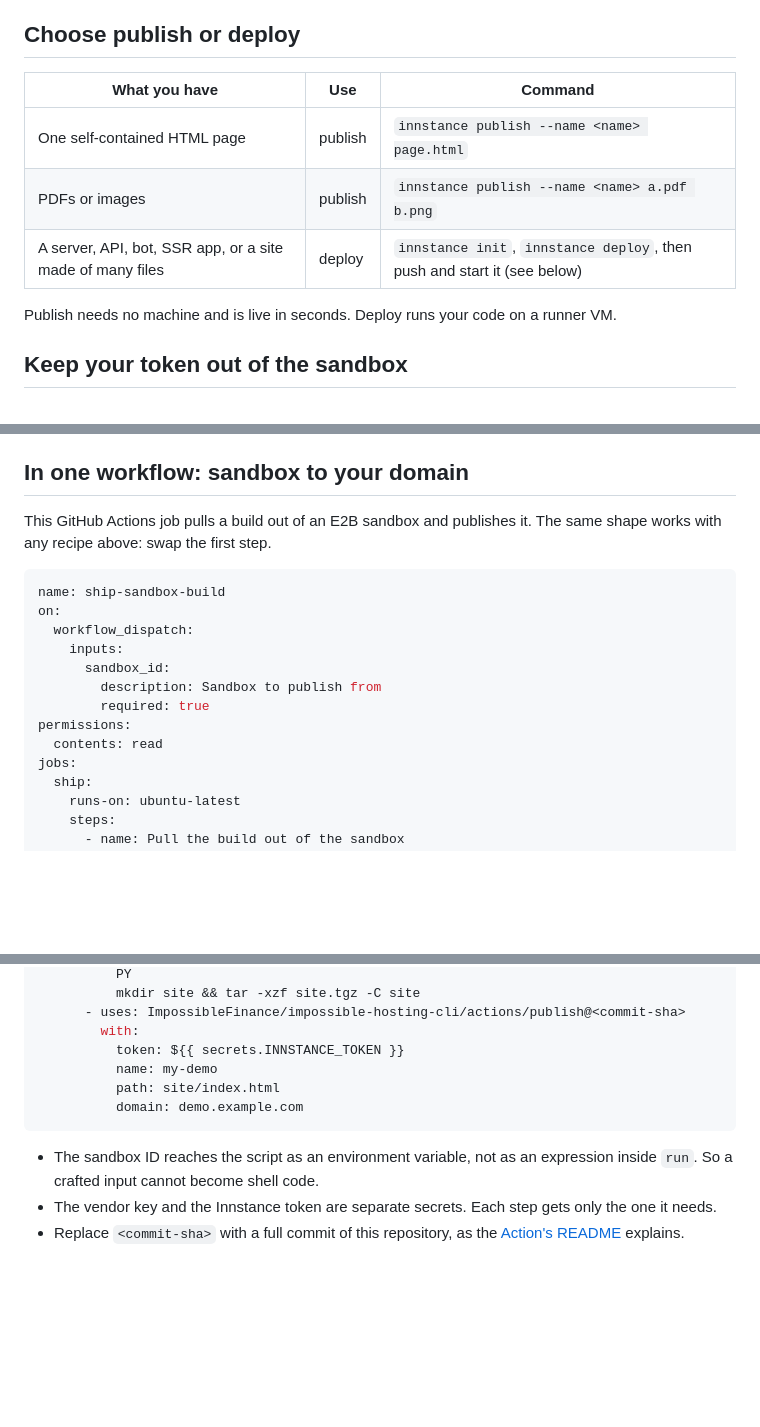
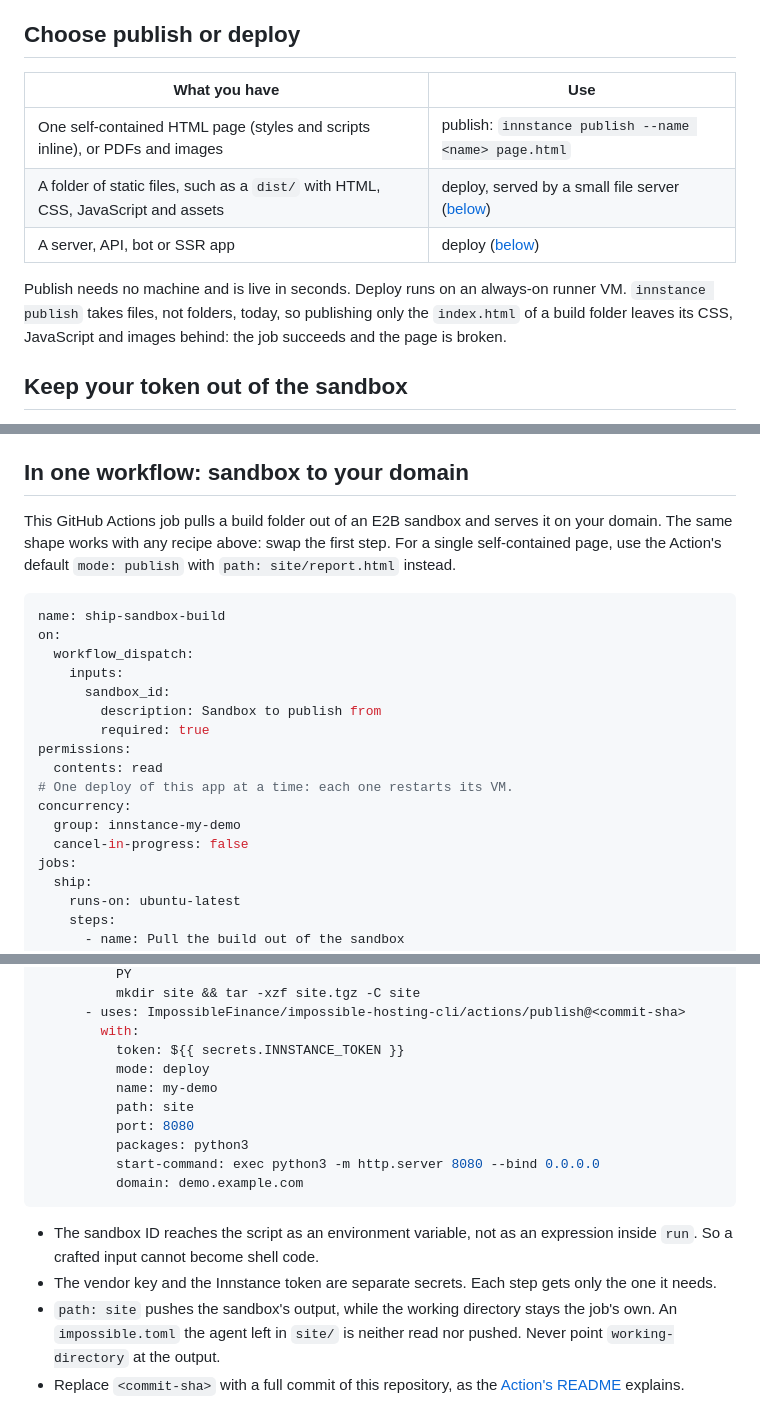
Before and after one commit to ImpossibleFinance/impossible-hosting-cli, a Markdown page: docs/sandbox-to-domain.md, 3 parts joined by grey strips. Rendered like a GitHub page; blank space fills up the shorter version.

````diff
--- a/docs/sandbox-to-domain.md
+++ b/docs/sandbox-to-domain.md
@@ -15,14 +15,16 @@ command against its linked source before you rely on it in automation.
 
 ## Choose publish or deploy
 
-| What you have | Use | Command |
-| --- | --- | --- |
-| One self-contained HTML page | publish | `innstance publish --name <name> page.html` |
-| PDFs or images | publish | `innstance publish --name <name> a.pdf b.png` |
-| A server, API, bot, SSR app, or a site made of many files | deploy | `innstance init`, `innstance deploy`, then push and start it (see below) |
+| What you have | Use |
+| --- | --- |
+| One self-contained HTML page (styles and scripts inline), or PDFs and images | publish: `innstance publish --name <name> page.html` |
+| A folder of static files, such as a `dist/` with HTML, CSS, JavaScript and assets | deploy, served by a small file server ([below](#a-folder-of-static-files)) |
+| A server, API, bot or SSR app | deploy ([below](#an-app)) |
 
-Publish needs no machine and is live in seconds. Deploy runs your code on a
-runner VM.
+Publish needs no machine and is live in seconds. Deploy runs on an
+always-on runner VM. `innstance publish` takes files, not folders, today,
+so publishing only the `index.html` of a build folder leaves its CSS,
+JavaScript and images behind: the job succeeds and the page is broken.
 
 ## Keep your token out of the sandbox
 
@@ -234,8 +284,10 @@ await sandbox.downloadFile({ path: '/tmp/site.tgz' }, { path: 'site.tgz', cwd: p
 
 ## In one workflow: sandbox to your domain
 
-This GitHub Actions job pulls a build out of an E2B sandbox and publishes
-it. The same shape works with any recipe above: swap the first step.
+This GitHub Actions job pulls a build folder out of an E2B sandbox and
+serves it on your domain. The same shape works with any recipe above: swap
+the first step. For a single self-contained page, use the Action's default
+`mode: publish` with `path: site/report.html` instead.
 
 ```yaml
 name: ship-sandbox-build
@@ -247,6 +299,10 @@ on:
         required: true
 permissions:
   contents: read
+# One deploy of this app at a time: each one restarts its VM.
+concurrency:
+  group: innstance-my-demo
+  cancel-in-progress: false
 jobs:
   ship:
     runs-on: ubuntu-latest
@@ -271,8 +327,12 @@ jobs:
       - uses: ImpossibleFinance/impossible-hosting-cli/actions/publish@<commit-sha>
         with:
           token: ${{ secrets.INNSTANCE_TOKEN }}
+          mode: deploy
           name: my-demo
-          path: site/index.html
+          path: site
+          port: 8080
+          packages: python3
+          start-command: exec python3 -m http.server 8080 --bind 0.0.0.0
           domain: demo.example.com
 ```
 
@@ -280,5 +340,8 @@ jobs:
   expression inside `run`. So a crafted input cannot become shell code.
 - The vendor key and the Innstance token are separate secrets. Each step
   gets only the one it needs.
+- `path: site` pushes the sandbox's output, while the working directory
+  stays the job's own. An `impossible.toml` the agent left in `site/` is
+  neither read nor pushed. Never point `working-directory` at the output.
 - Replace `<commit-sha>` with a full commit of this repository, as the
   [Action's README](../actions/publish/README.md#pin-the-action) explains.
````
Also changed, not shown: other parts of docs/sandbox-to-domain.md (+64 -16 lines).
